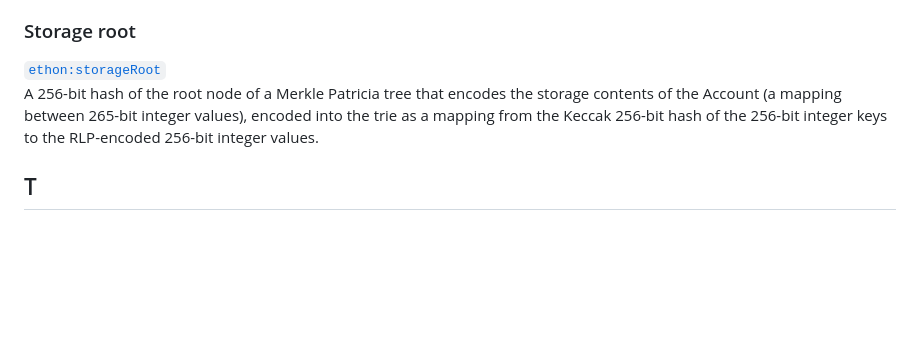
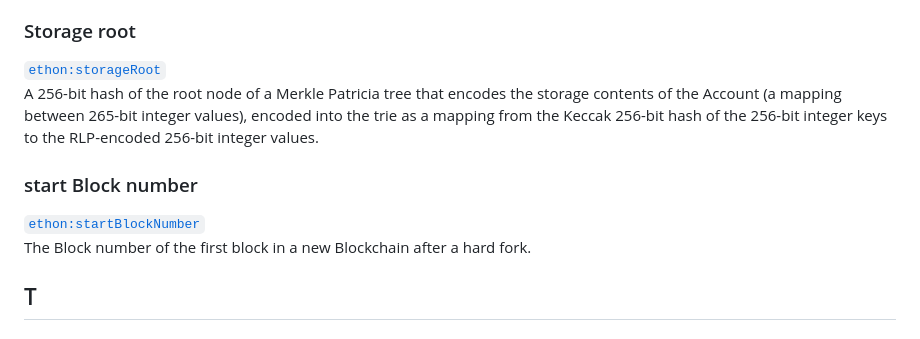
Before and after one commit to Consensys/EthOn, a Markdown page: EthOn_glossary.md, the part around the change. GitHub-like rendering; blank space fills up the shorter version.

Commit message:
add startBlockNumber #41

```diff
--- a/EthOn_glossary.md
+++ b/EthOn_glossary.md
@@ -306,6 +306,9 @@ A Merkle Patricia tree that encodes the storage contents of an Account. It is no
 ### Storage root
 [`ethon:storageRoot`](http://ethon.consensys.net/storageRoot)
 A 256-bit hash of the root node of a Merkle Patricia tree that encodes the storage contents of the Account (a mapping between 265-bit integer values), encoded into the trie as a mapping from the Keccak 256-bit hash of the 256-bit integer keys to the RLP-encoded 256-bit integer values.
+### start Block number
+[`ethon:startBlockNumber`](http://ethon.consensys.net/startBlockNumber)
+The Block number of the first block in a new Blockchain after a hard fork.
 ## T
 ### Transaction
 [`ethon:Tx`](http://ethon.consensys.net/Tx)
```
Also changed, not shown: doc_resources/img/network_concept.png, 2 other files.
